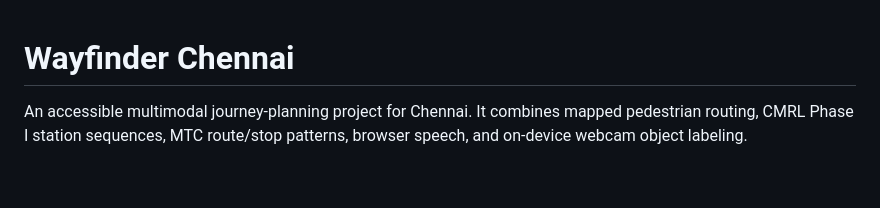
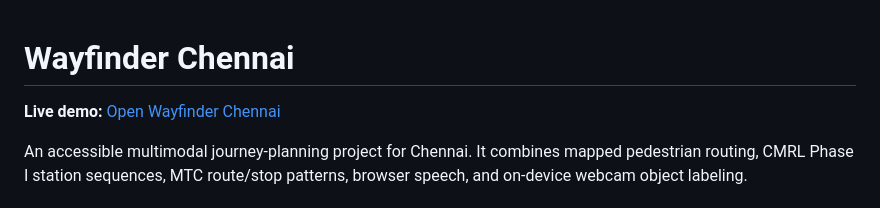
Before and after one commit to moniishh17/wayfinder, a Markdown page: README.md, the part around the change. Rendered like a GitHub page; blank space fills up the shorter version.

```diff
--- a/README.md
+++ b/README.md
@@ -1,4 +1,6 @@
 # Wayfinder Chennai
+
+**Live demo:** [Open Wayfinder Chennai](https://wayfinder-chennai.onrender.com)
 
 An accessible multimodal journey-planning project for Chennai. It combines mapped pedestrian routing, CMRL Phase I station sequences, MTC route/stop patterns, browser speech, and on-device webcam object labeling.
 
```
